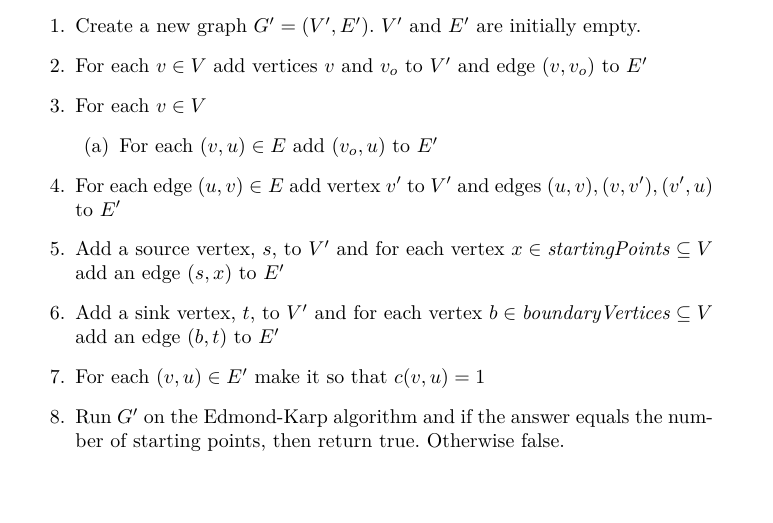
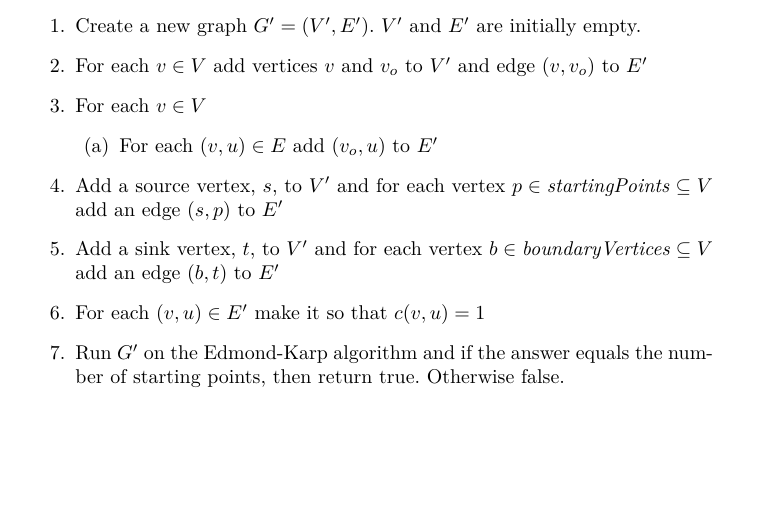
Before and after one commit to Spinkelben/P6, a LaTeX document (aalg_self_studies/3/self_study3_apete12_mkalar12_sranne12_room_1.1.34.tex): part of page 2 of 2, cut so that both start at the same text. Compiled offline with pdfLaTeX.

Commit message:
Fjerner punkt 4 fra algoritmen

```diff
--- a/aalg_self_studies/3/self_study3_apete12_mkalar12_sranne12_room_1.1.34.tex
+++ b/aalg_self_studies/3/self_study3_apete12_mkalar12_sranne12_room_1.1.34.tex
@@ -50,8 +50,7 @@ We make an algorithm that reduces the \emph{escape problem}  to the \emph{flow}
   \begin{enumerate}
     \item For each $(v, u) \in E$ add $(v_o, u)$ to $E'$
   \end{enumerate}
-  \item For each edge $(u, v) \in E$ add vertex $v'$ to $V'$ and edges $(u, v), (v, v'), (v', u)$ to $E'$
-  \item Add a source vertex, $s$, to $V'$ and for each vertex $x \in \mathit{startingPoints} \subseteq V$ add an edge $(s, x)$ to $E'$
+  \item Add a source vertex, $s$, to $V'$ and for each vertex $p \in \mathit{startingPoints} \subseteq V$ add an edge $(s, p)$ to $E'$
   \item Add a sink vertex, $t$, to $V'$ and for each vertex $b \in \mathit{boundaryVertices} \subseteq V$ add an edge $(b, t)$ to $E'$
   \item For each $(v, u) \in E'$ make it so that $c(v, u) = 1$
   \item Run $G'$ on the Edmond-Karp algorithm and if the answer equals the number of starting points, then return true. Otherwise false.
```
